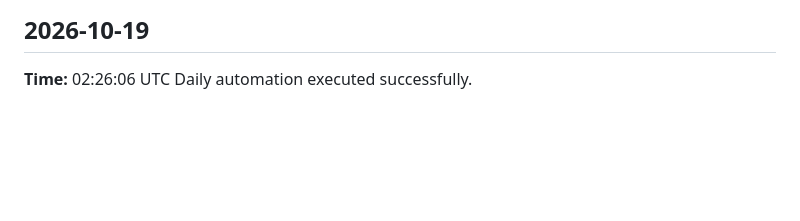
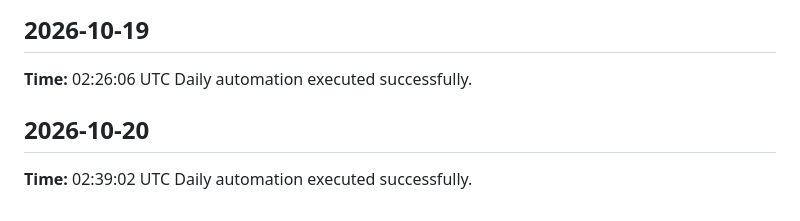
Before and after one commit to yaswanthme007/dsa-atlas, a Markdown page: logs/daily-log.md, the part around the change. Rendered like a GitHub page; blank space fills up the shorter version.

Commit message:
chore: daily update 2026-10-20

```diff
--- a/logs/daily-log.md
+++ b/logs/daily-log.md
@@ -314,3 +314,7 @@ Daily automation executed successfully.
 ## 2026-10-19
 **Time:** 02:26:06 UTC
 Daily automation executed successfully.
+
+## 2026-10-20
+**Time:** 02:39:02 UTC
+Daily automation executed successfully.
```
